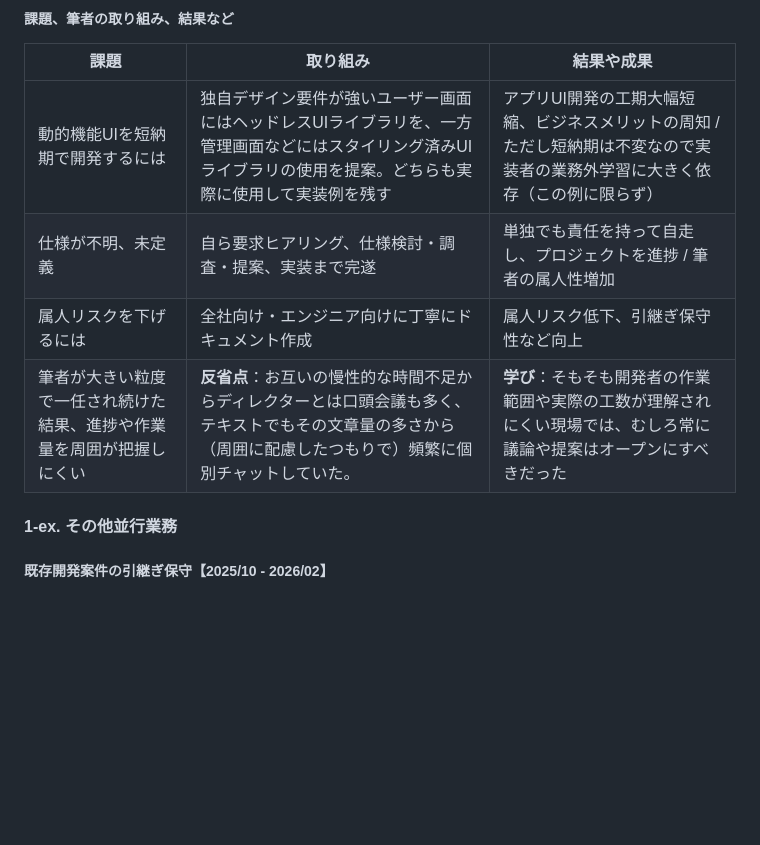
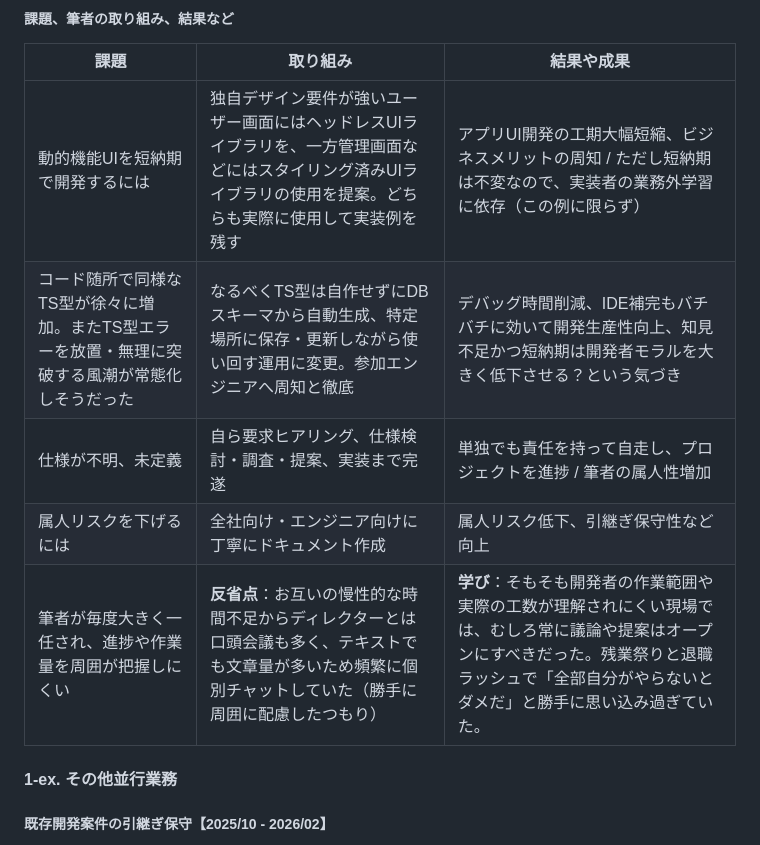
Before and after one commit to 200okmk/resume, a Markdown page: public/README.md, the part around one of its changes. Drawn GitHub-style; blank space fills up the shorter version.

```diff
--- a/public/README.md
+++ b/public/README.md
@@ -337,10 +336,11 @@
 
 |課題|取り組み|結果や成果|
 |---|---|---|
-|動的機能UIを短納期で開発するには|独自デザイン要件が強いユーザー画面にはヘッドレスUIライブラリを、一方管理画面などにはスタイリング済みUIライブラリの使用を提案。どちらも実際に使用して実装例を残す|アプリUI開発の工期大幅短縮、ビジネスメリットの周知 / ただし短納期は不変なので実装者の業務外学習に大きく依存（この例に限らず）|
+|動的機能UIを短納期で開発するには|独自デザイン要件が強いユーザー画面にはヘッドレスUIライブラリを、一方管理画面などにはスタイリング済みUIライブラリの使用を提案。どちらも実際に使用して実装例を残す|アプリUI開発の工期大幅短縮、ビジネスメリットの周知 / ただし短納期は不変なので、実装者の業務外学習に依存（この例に限らず）|
+|コード随所で同様なTS型が徐々に増加。またTS型エラーを放置・無理に突破する風潮が常態化しそうだった|なるべくTS型は自作せずにDBスキーマから自動生成、特定場所に保存・更新しながら使い回す運用に変更。参加エンジニアへ周知と徹底|デバッグ時間削減、IDE補完もバチバチに効いて開発生産性向上、知見不足かつ短納期は開発者モラルを大きく低下させる？という気づき|
 |仕様が不明、未定義|自ら要求ヒアリング、仕様検討・調査・提案、実装まで完遂|単独でも責任を持って自走し、プロジェクトを進捗 / 筆者の属人性増加|
 |属人リスクを下げるには|全社向け・エンジニア向けに丁寧にドキュメント作成|属人リスク低下、引継ぎ保守性など向上|
-|筆者が大きい粒度で一任され続けた結果、進捗や作業量を周囲が把握しにくい|**反省点**：お互いの慢性的な時間不足からディレクターとは口頭会議も多く、テキストでもその文章量の多さから（周囲に配慮したつもりで）頻繁に個別チャットしていた。|**学び**：そもそも開発者の作業範囲や実際の工数が理解されにくい現場では、むしろ常に議論や提案はオープンにすべきだった|
+|筆者が毎度大きく一任され、進捗や作業量を周囲が把握しにくい|**反省点**：お互いの慢性的な時間不足からディレクターとは口頭会議も多く、テキストでも文章量が多いため頻繁に個別チャットしていた（勝手に周囲に配慮したつもり）|**学び**：そもそも開発者の作業範囲や実際の工数が理解されにくい現場では、むしろ常に議論や提案はオープンにすべきだった。残業祭りと退職ラッシュで「全部自分がやらないとダメだ」と勝手に思い込み過ぎていた。|
 
 #### 1-ex. その他並行業務
 
```
Also changed, not shown: other parts of public/README.md (+10 -11 lines).
